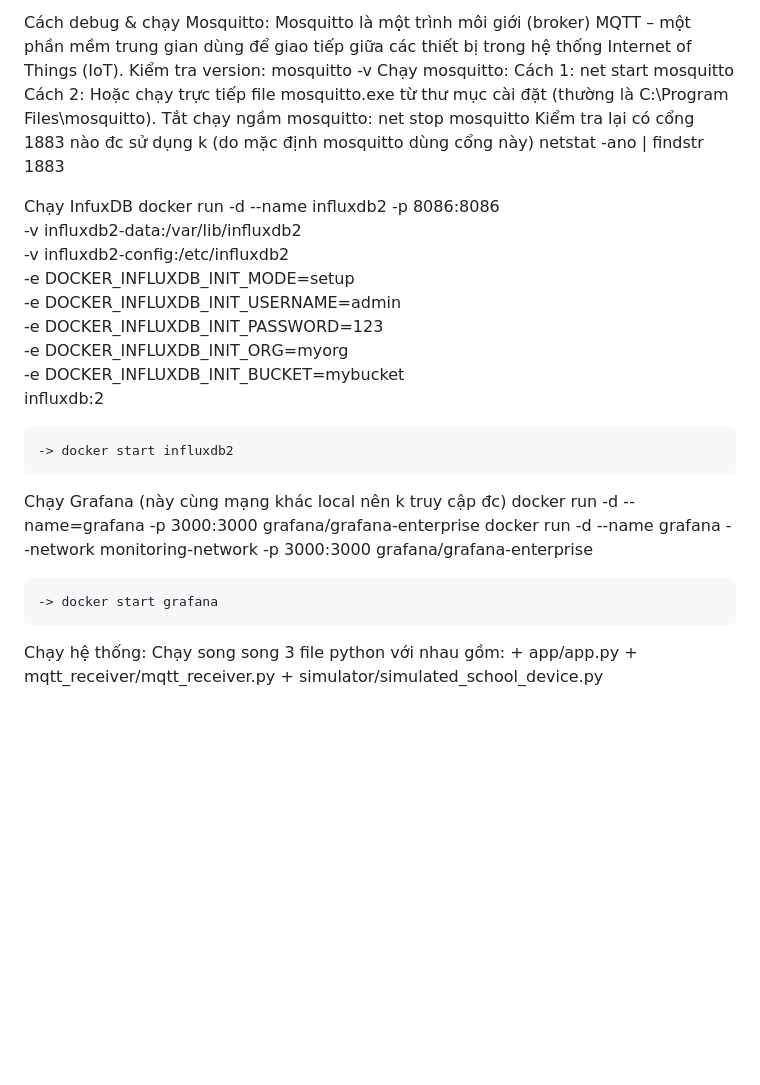
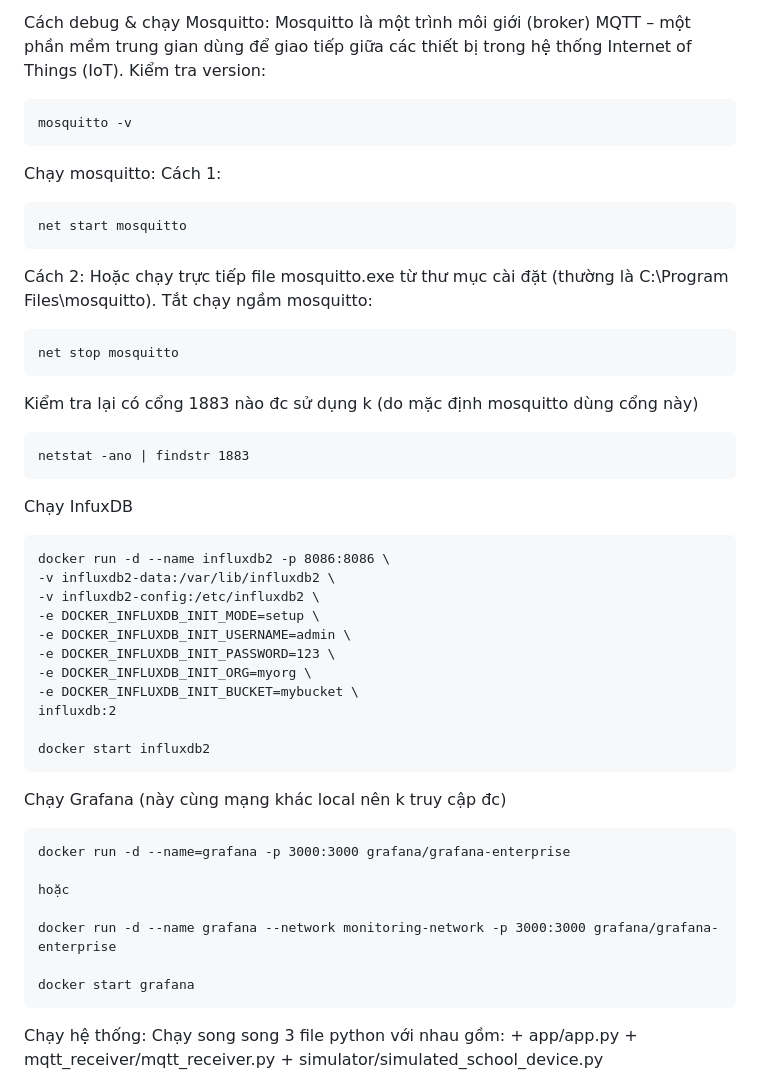
Before and after one commit to ptyants/Smart_Classroom_Digital_Twin, a Markdown page: README.md, the part around the change. Drawn GitHub-style; blank space fills up the shorter version.

```diff
--- a/README.md
+++ b/README.md
@@ -15,17 +15,26 @@ Chuẩn bị các môi trường sau:
 Cách debug & chạy Mosquitto:
     Mosquitto là một trình môi giới (broker) MQTT – một phần mềm trung gian dùng để giao tiếp giữa các thiết bị trong hệ thống Internet of Things (IoT).
     Kiểm tra version:
-        mosquitto -v
-    Chạy mosquitto:
-        Cách 1: net start mosquitto
-        Cách 2: Hoặc chạy trực tiếp file mosquitto.exe từ thư mục cài đặt (thường là C:\Program Files\mosquitto).
-    Tắt chạy ngầm mosquitto:
-        net stop mosquitto
-    Kiểm tra lại có cổng 1883  nào đc sử dụng k (do mặc định mosquitto dùng cổng này)
-        netstat -ano | findstr 1883
+
+    mosquitto -v
+
+Chạy mosquitto:
+Cách 1:
+
+    net start mosquitto
+
+Cách 2: Hoặc chạy trực tiếp file mosquitto.exe từ thư mục cài đặt (thường là C:\Program Files\mosquitto).
+Tắt chạy ngầm mosquitto:
+
+    net stop mosquitto
+
+Kiểm tra lại có cổng 1883  nào đc sử dụng k (do mặc định mosquitto dùng cổng này)
+
+    netstat -ano | findstr 1883
 
 
 Chạy InfuxDB
+
     docker run -d --name influxdb2 -p 8086:8086 \
     -v influxdb2-data:/var/lib/influxdb2 \
     -v influxdb2-config:/etc/influxdb2 \
@@ -36,13 +45,18 @@ Chạy InfuxDB
     -e DOCKER_INFLUXDB_INIT_BUCKET=mybucket \
     influxdb:2
 
-    -> docker start influxdb2
+    docker start influxdb2
 
 Chạy Grafana
-    (này cùng mạng khác local nên k truy cập đc) docker run -d --name=grafana -p 3000:3000 grafana/grafana-enterprise
+    (này cùng mạng khác local nên k truy cập đc)
+
+    docker run -d --name=grafana -p 3000:3000 grafana/grafana-enterprise
+
+    hoặc
+
     docker run -d --name grafana --network monitoring-network -p 3000:3000 grafana/grafana-enterprise
 
-    -> docker start grafana
+    docker start grafana
 
 
 Chạy hệ thống:
```
